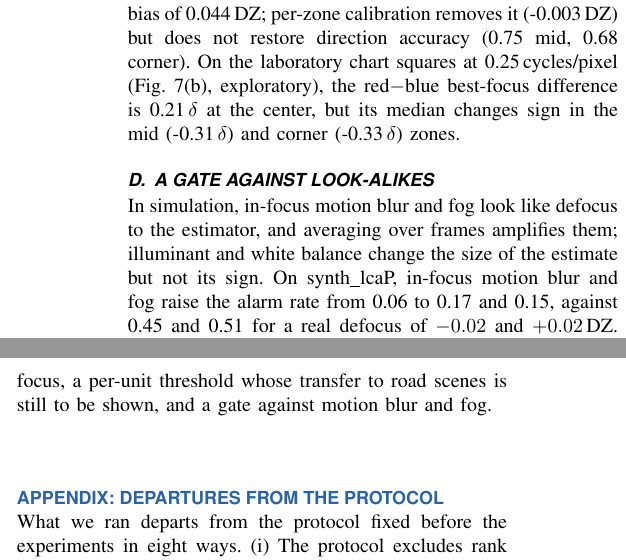
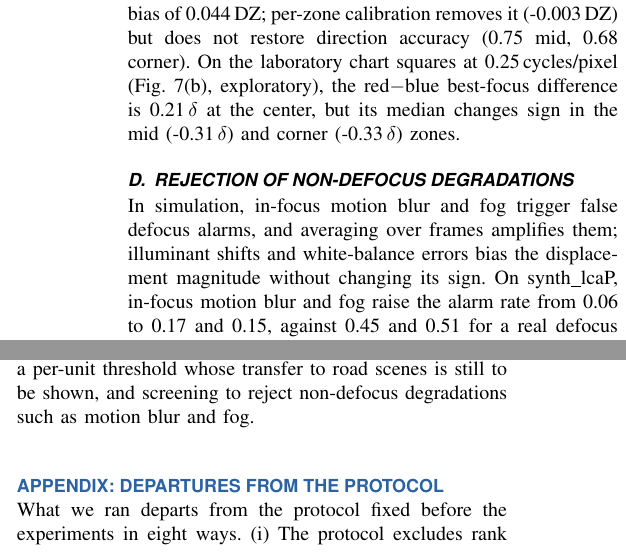
Before and after one commit to briandeegan82/signed-defocus, a LaTeX paper (paper/ojvt/main.tex): two parts of the columns of pages 7 and 9 of 10, joined at a grey line, cut so that both start at the same text. Compiled offline with pdfLaTeX.

Commit message:
Paper: replace 'a gate against look-alikes' with 'rejection of non-defocus degradations'
Co-Authored-By: Devin AI <158243242+devin-ai-integration[bot]@users.noreply.github.com>

```diff
--- a/paper/ojvt/main.tex
+++ b/paper/ojvt/main.tex
@@ -178,13 +178,13 @@ Under the full field-varying PSF of the Sony design, direction accuracy falls fr
 \begin{figure*}[t]\centering\includegraphics[width=\textwidth]{fig4_m7_field.pdf}
 \caption{Field position. (a) Rendered direction accuracy per zone, field-varying Sony design, nine-rung ladder. (b) Laboratory chart squares, red$-$blue best-focus difference against field radius; exploratory.}\label{fig:m7}\end{figure*}
 
-\subsection{A GATE AGAINST LOOK-ALIKES}\label{sec:req4}
-In simulation, in-focus motion blur and fog look like defocus to the estimator, and averaging over frames amplifies them; illuminant and white balance change the size of the estimate but not its sign.
+\subsection{REJECTION OF NON-DEFOCUS DEGRADATIONS}\label{sec:req4}
+In simulation, in-focus motion blur and fog trigger false defocus alarms, and averaging over frames amplifies them; illuminant shifts and white-balance errors bias the displacement magnitude without changing its sign.
 On synth\_lcaP, in-focus motion blur and fog raise the alarm rate from \MeightStrongInFocus{} to \MeightStrongMotion{} and \MeightStrongFog, against \MeightStrongDefocusNeg{} and \MeightStrongDefocusPos{} for a real defocus of $-0.02$ and $+0.02$\,DZ. On Laikin, motion blur (\MeightWeakMotion) and fog (\MeightWeakFog) alarm more often than real defocus (\MeightWeakDefocusNeg{} at $-0.02$ and \MeightWeakDefocusPos{} at $+0.02$\,DZ; Fig.~\ref{fig:m8}).
 \begin{figure*}[t]\centering\includegraphics[width=\textwidth]{fig5_m8_confounds.pdf}
 \caption{Rendered in-focus confounds on the nine-rung ladder, strong-LCA design synth\_lcaP (LCA $\SynthLcapLca\,\delta$) and Laikin (LCA/$\delta$ unknown). (a) Alarm rate: fraction of frames with $|\widehat{\Delta z}|$ above the 95th percentile of training-fold in-focus predictions; bars, 95\,\% interval resampling whole traversals. (b) Predicted $\Delta z$ per frame; box, interquartile range; whiskers, 5th--95th percentile.}\label{fig:m8}\end{figure*}
 
-As a detector of defocus against in-focus frames, $|\widehat{\Delta z}|$ has ROC AUC \MeightAucStrongFocusMin--\MeightAucStrongFocusMax{} on synth\_lcaP and \MeightAucWeakFocusMin--\MeightAucWeakFocusMax{} on Laikin; against motion blur it is \MeightAucStrongMotionMin--\MeightAucStrongMotionMax{} and \MeightAucWeakMotionMin--\MeightAucWeakMotionMax, and against fog \MeightAucStrongFogMin--\MeightAucStrongFogMax{} and \MeightAucWeakFogMin--\MeightAucWeakFogMax. A fleet would average over many frames. Averaging the signed estimate over $N$ frames of distinct scenes, with the alarm threshold at the 95th percentile of held-out in-focus averages, synth\_lcaP alarms on at least \MeightAggStrongTenDefocus{} of defocused windows from $N=10$, but motion blur alarms on \MeightAggStrongTenMotion{} at $N=10$ and \MeightAggStrongHundredMotion{} at $N=100$, because its bias adds up. For $N=1$ this threshold is higher than the training-fold one above, which is fitted on in-sample predictions, so single-frame defocus alarms on only \MeightAggStrongOneDefocus--\MeightAggStrongOneDefocusMax. On Laikin, averaging removes the defocus signal (at most \MeightAggWeakHundredDefocusMax{} of defocused windows alarm at $N=100$), while fog alarms on \MeightAggWeakHundredFog{} of windows at $N=100$. Without a separate motion and fog gate, averaging therefore amplifies the confounds as well as the signal. Frames within one drive are correlated, so these rates, which treat the $N$ frames as independent, are optimistic, and a window is assumed to hold one condition throughout.
+As a detector of defocus against in-focus frames, $|\widehat{\Delta z}|$ has ROC AUC \MeightAucStrongFocusMin--\MeightAucStrongFocusMax{} on synth\_lcaP and \MeightAucWeakFocusMin--\MeightAucWeakFocusMax{} on Laikin; against motion blur it is \MeightAucStrongMotionMin--\MeightAucStrongMotionMax{} and \MeightAucWeakMotionMin--\MeightAucWeakMotionMax, and against fog \MeightAucStrongFogMin--\MeightAucStrongFogMax{} and \MeightAucWeakFogMin--\MeightAucWeakFogMax. A fleet would average over many frames. Averaging the signed estimate over $N$ frames of distinct scenes, with the alarm threshold at the 95th percentile of held-out in-focus averages, synth\_lcaP alarms on at least \MeightAggStrongTenDefocus{} of defocused windows from $N=10$, but motion blur alarms on \MeightAggStrongTenMotion{} at $N=10$ and \MeightAggStrongHundredMotion{} at $N=100$, because its bias adds up. For $N=1$ this threshold is higher than the training-fold one above, which is fitted on in-sample predictions, so single-frame defocus alarms on only \MeightAggStrongOneDefocus--\MeightAggStrongOneDefocusMax. On Laikin, averaging removes the defocus signal (at most \MeightAggWeakHundredDefocusMax{} of defocused windows alarm at $N=100$), while fog alarms on \MeightAggWeakHundredFog{} of windows at $N=100$. Without separate screening to reject motion blur and fog, temporal averaging therefore amplifies these confounding degradations as well as the defocus signal. Frames within one drive are correlated, so these rates, which treat the $N$ frames as independent, are optimistic, and a window is assumed to hold one condition throughout.
 
 On synth\_lcaP, illuminant shifts of $\pm10$\,nm bias the displacement by at most \MsixShiftBiasMax\,$\delta$, and white-balance errors raise MAE from \MsixMaeNominal{} to at most \MsixMaeMax\,$\delta$, while direction accuracy stays at or above \MsixDirMin{} (Fig.~\ref{fig:m6}).
 \begin{figure*}[t]\centering\includegraphics[width=\textwidth]{fig6_m6_illuminant.pdf}
@@ -202,7 +202,7 @@ Several conditions of service are untested. An automotive camera sits behind a w
 All numbers in this paper are generated from the committed result tables by \texttt{src/paper\_numbers.py}; \texttt{src/reproduce.py} reruns every analysis from the feature caches and checks each table. \note{Data and code availability.}
 
 \section{CONCLUSION}
-A single image carries the sign of defocus through longitudinal chromatic aberration, and how reliably it does so is set by LCA relative to the depth of focus. In renders, direction accuracy rises from chance with no LCA to \MthreeLvlTopDir{} or more at $1\,\delta$ and beyond, and a standard unsigned sharpness measure gives the size of the shift more accurately than the chromatic cue does. The one real lens tested, with LCA \LabLcaDelta\,$\delta$, gives the sign far from focus but not within $2\,\delta$, and its rule did not carry across two halves of one chart. Before relying on the cue, a camera design needs LCA of about one depth of focus, a per-unit threshold whose transfer to road scenes is still to be shown, and a gate against motion blur and fog.
+A single image carries the sign of defocus through longitudinal chromatic aberration, and how reliably it does so is set by LCA relative to the depth of focus. In renders, direction accuracy rises from chance with no LCA to \MthreeLvlTopDir{} or more at $1\,\delta$ and beyond, and a standard unsigned sharpness measure gives the size of the shift more accurately than the chromatic cue does. The one real lens tested, with LCA \LabLcaDelta\,$\delta$, gives the sign far from focus but not within $2\,\delta$, and its rule did not carry across two halves of one chart. Before relying on the cue, a camera design needs LCA of about one depth of focus, a per-unit threshold whose transfer to road scenes is still to be shown, and screening to reject non-defocus degradations such as motion blur and fog.
 
 
 \section*{APPENDIX: DEPARTURES FROM THE PROTOCOL}
```
Also changed, not shown: paper/ojvt/main.tex (8 more changed lines).
